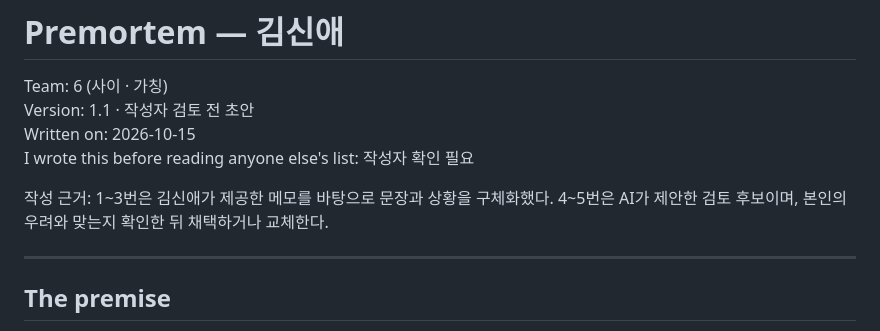
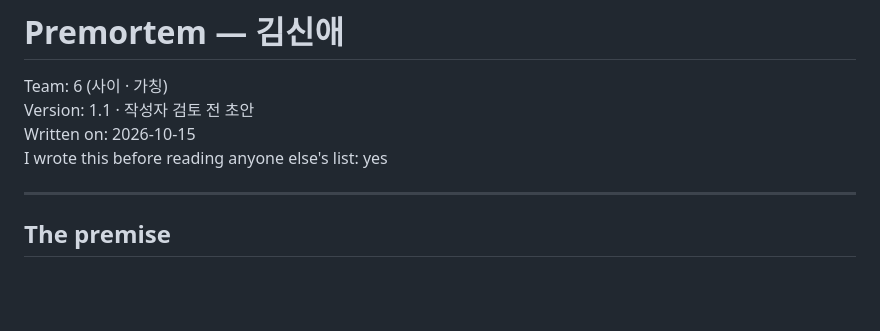
Before and after one commit to peter-oh-kr/team6.kaist.biz.69911.projects, a Markdown page: docs/premortem/shine.md, the part around the change. Drawn GitHub-style; blank space fills up the shorter version.

```diff
--- a/docs/premortem/shine.md
+++ b/docs/premortem/shine.md
@@ -3,9 +3,7 @@
 Team: 6 (사이 · 가칭)
 Version: 1.1 · 작성자 검토 전 초안
 Written on: 2026-10-15
-I wrote this before reading anyone else's list: 작성자 확인 필요
-
-작성 근거: 1~3번은 김신애가 제공한 메모를 바탕으로 문장과 상황을 구체화했다. 4~5번은 AI가 제안한 검토 후보이며, 본인의 우려와 맞는지 확인한 뒤 채택하거나 교체한다.
+I wrote this before reading anyone else's list: yes
 
 ---
 
```
